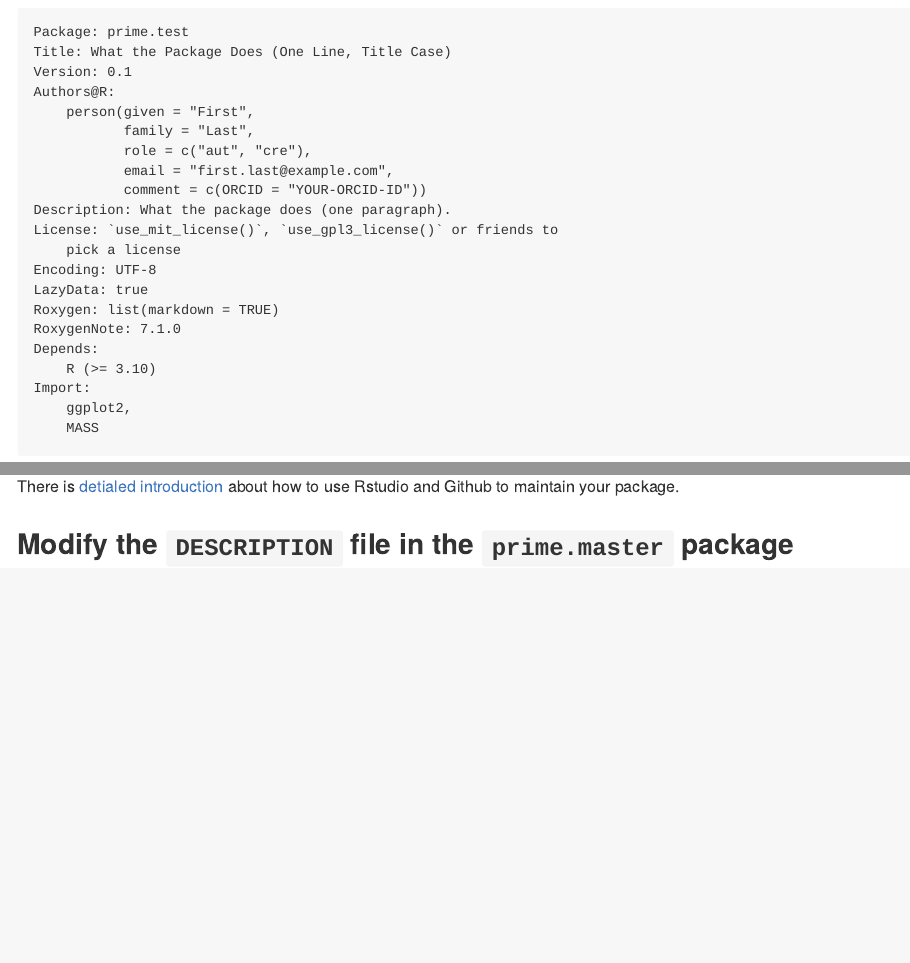
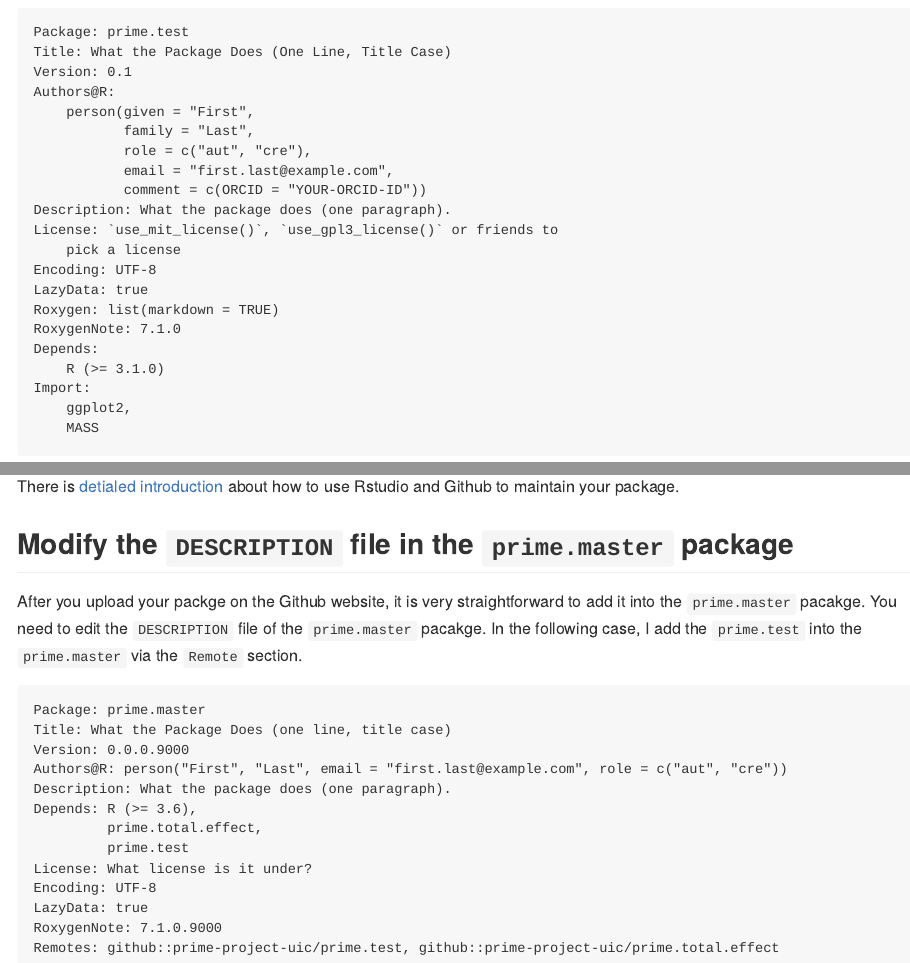
Before and after one commit to prime-project-uic/package.development, an R Markdown document (README.Rmd): the page in a window 1100 px wide, from 7340 px down, and a second part further down, joined at a grey line. The pictures show the output file README.md that the author committed with the source, drawn offline in the style of GitHub.

Commit message:
-modify the README

````diff
--- a/README.Rmd
+++ b/README.Rmd
@@ -232,7 +232,7 @@
 Roxygen: list(markdown = TRUE)
 RoxygenNote: 7.1.0
 Depends:
-    R (>= 3.10)
+    R (>= 3.1.0)
 Import:
     ggplot2,
     MASS
@@ -263,3 +263,21 @@
 There is [detialed introduction](https://r-pkgs.org/git.html) about how to use Rstudio and Github to maintain your package.
 
 ## Modify the `DESCRIPTION` file in the `prime.master` package
+
+After you upload your packge on the Github website, it is very straightforward to add it into the `prime.master` pacakge. You need to edit the `DESCRIPTION` file of the `prime.master` pacakge. In the following case, I add the `prime.test` into the `prime.master` via the `Remote` section.
+
+```
+Package: prime.master
+Title: What the Package Does (one line, title case)
+Version: 0.0.0.9000
+Authors@R: person("First", "Last", email = "first.last@example.com", role = c("aut", "cre"))
+Description: What the package does (one paragraph).
+Depends: R (>= 3.6),
+         prime.total.effect,
+         prime.test
+License: What license is it under?
+Encoding: UTF-8
+LazyData: true
+RoxygenNote: 7.1.0.9000
+Remotes: github::prime-project-uic/prime.test, github::prime-project-uic/prime.total.effect
+```
````
Also changed, not shown: README.md.
